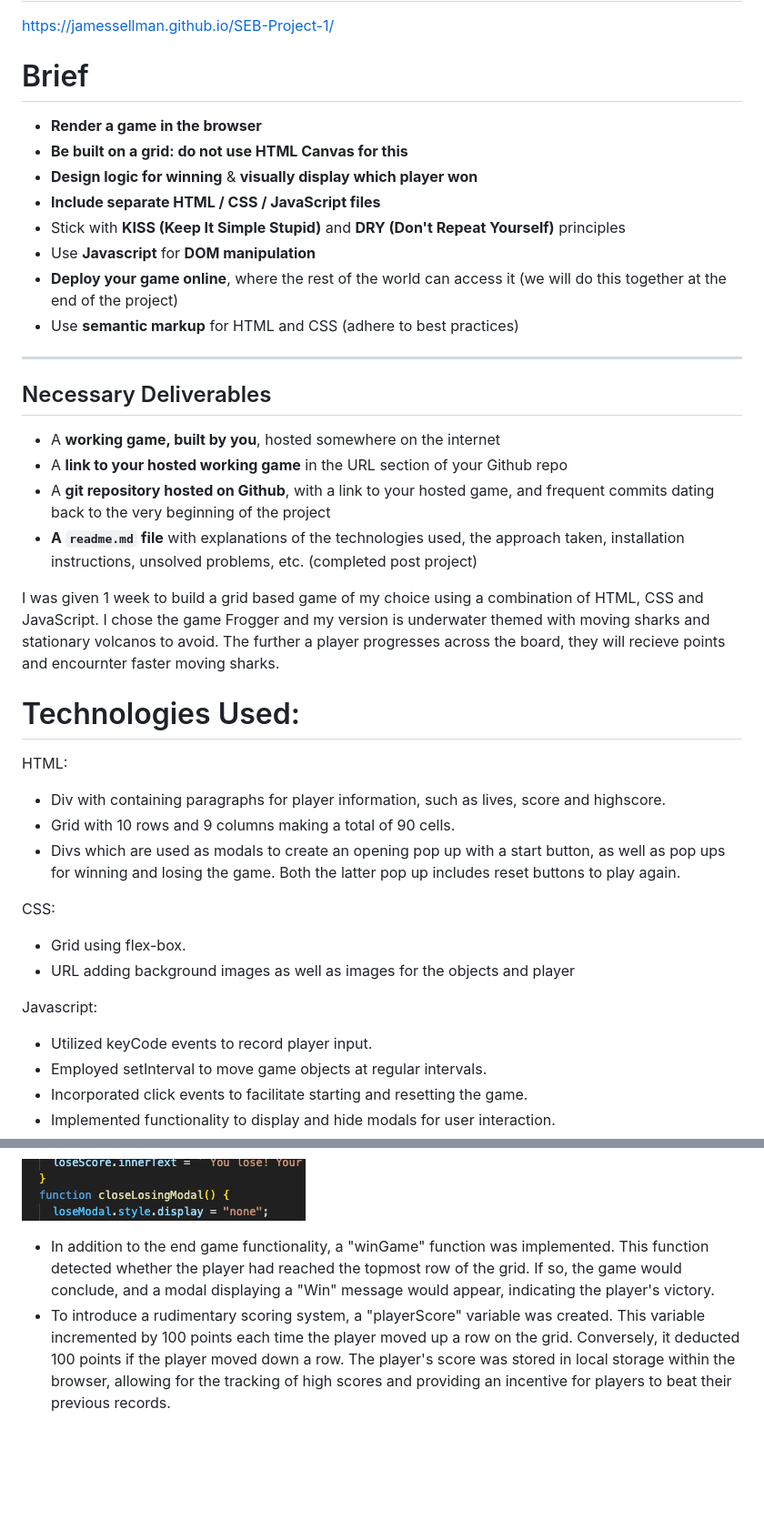
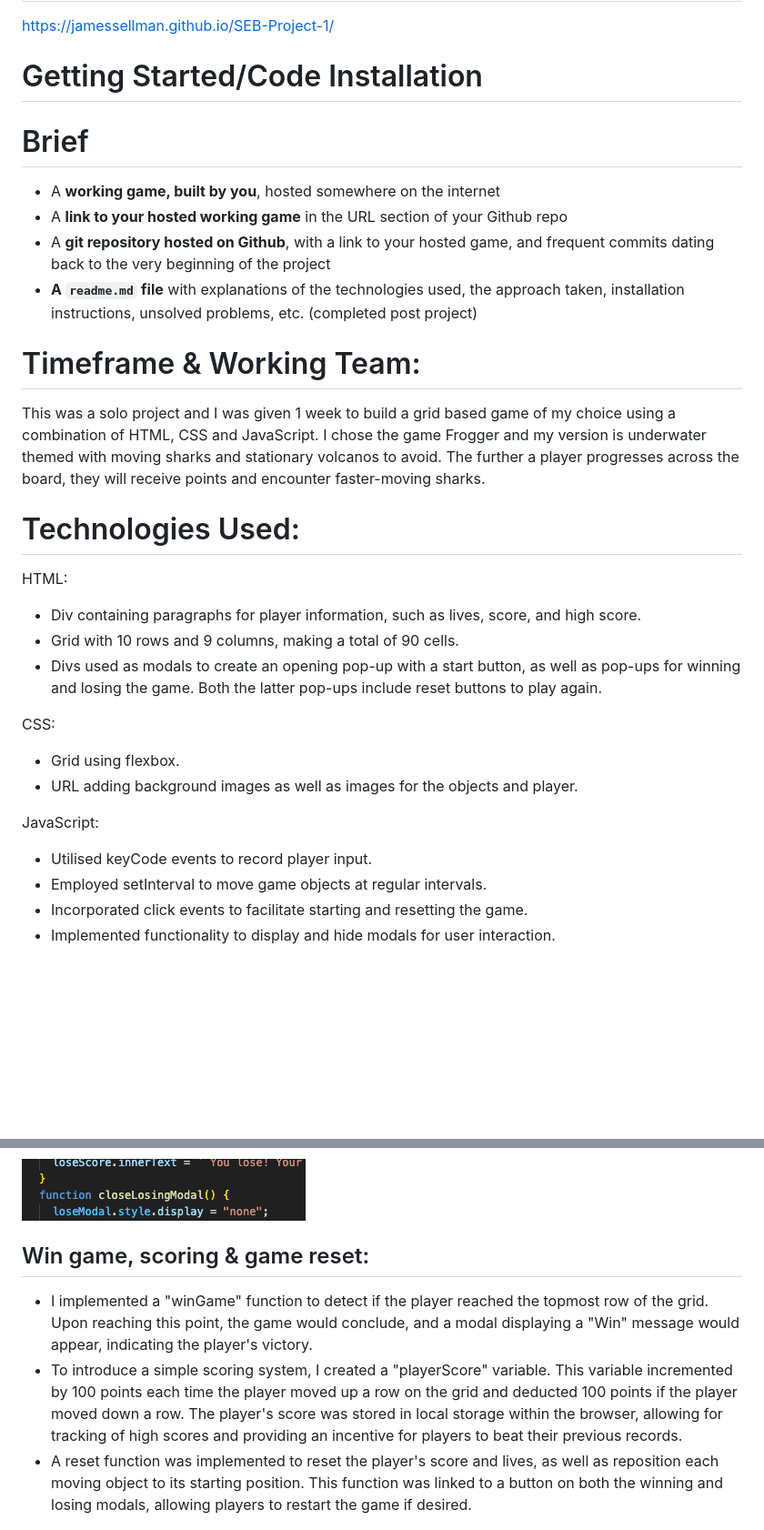
Before and after one commit to jamessellman/SEB-Project-1, a Markdown page: readMe.md, 2 parts joined by grey strips. Shown: that part at 91% size. Rendered like a GitHub page; blank space fills up the shorter version.

```diff
--- a/readMe.md
+++ b/readMe.md
@@ -8,44 +10,35 @@
 
 https://jamessellman.github.io/SEB-Project-1/
 
+# Getting Started/Code Installation
+
 # Brief
-
-- **Render a game in the browser**
-- **Be built on a grid: do not use HTML Canvas for this**
-- **Design logic for winning** & **visually display which player won**
-- **Include separate HTML / CSS / JavaScript files**
-- Stick with **KISS (Keep It Simple Stupid)** and **DRY (Don't Repeat Yourself)** principles
-- Use **Javascript** for **DOM manipulation**
-- **Deploy your game online**, where the rest of the world can access it (we will do this together at the end of the project)
-- Use **semantic markup** for HTML and CSS (adhere to best practices)
-
----
-
-## Necessary Deliverables
 
 - A **working game, built by you**, hosted somewhere on the internet
 - A **link to your hosted working game** in the URL section of your Github repo
 - A **git repository hosted on Github**, with a link to your hosted game, and frequent commits dating back to the very beginning of the project
 - **A `readme.md` file** with explanations of the technologies used, the approach taken, installation instructions, unsolved problems, etc. (completed post project)
 
-I was given 1 week to build a grid based game of my choice using a combination of HTML, CSS and JavaScript. I chose the game Frogger and my version is underwater themed with moving sharks and stationary volcanos to avoid. The further a player progresses across the board, they will recieve points and encournter faster moving sharks.
+# Timeframe & Working Team:
+
+This was a solo project and I was given 1 week to build a grid based game of my choice using a combination of HTML, CSS and JavaScript. I chose the game Frogger and my version is underwater themed with moving sharks and stationary volcanos to avoid. The further a player progresses across the board, they will receive points and encounter faster-moving sharks.
 
 # Technologies Used:
 
 HTML:
 
-- Div with containing paragraphs for player information, such as lives, score and highscore.
-- Grid with 10 rows and 9 columns making a total of 90 cells.
-- Divs which are used as modals to create an opening pop up with a start button, as well as pop ups for winning and losing the game. Both the latter pop up includes reset buttons to play again.
+- Div containing paragraphs for player information, such as lives, score, and high score.
+- Grid with 10 rows and 9 columns, making a total of 90 cells.
+- Divs used as modals to create an opening pop-up with a start button, as well as pop-ups for winning and losing the game. Both the latter pop-ups include reset buttons to play again.
 
 CSS:
 
-- Grid using flex-box.
-- URL adding background images as well as images for the objects and player
+- Grid using flexbox.
+- URL adding background images as well as images for the objects and player.
 
-Javascript:
+JavaScript:
 
-- Utilized keyCode events to record player input.
+- Utilised keyCode events to record player input.
 - Employed setInterval to move game objects at regular intervals.
 - Incorporated click events to facilitate starting and resetting the game.
 - Implemented functionality to display and hide modals for user interaction.
@@ -127,7 +116,10 @@ Javascript:
 
 ![alt text](<Screenshot 2024-03-28 at 14.26.48.png>)
 
-- In addition to the end game functionality, a "winGame" function was implemented. This function detected whether the player had reached the topmost row of the grid. If so, the game would conclude, and a modal displaying a "Win" message would appear, indicating the player's victory.
-- To introduce a rudimentary scoring system, a "playerScore" variable was created. This variable incremented by 100 points each time the player moved up a row on the grid. Conversely, it deducted 100 points if the player moved down a row. The player's score was stored in local storage within the browser, allowing for the tracking of high scores and providing an incentive for players to beat their previous records.
+## Win game, scoring & game reset:
+
+- I implemented a "winGame" function to detect if the player reached the topmost row of the grid. Upon reaching this point, the game would conclude, and a modal displaying a "Win" message would appear, indicating the player's victory.
+- To introduce a simple scoring system, I created a "playerScore" variable. This variable incremented by 100 points each time the player moved up a row on the grid and deducted 100 points if the player moved down a row. The player's score was stored in local storage within the browser, allowing for tracking of high scores and providing an incentive for players to beat their previous records.
+- A reset function was implemented to reset the player's score and lives, as well as reposition each moving object to its starting position. This function was linked to a button on both the winning and losing modals, allowing players to restart the game if desired.
 
 ![alt text](<Screenshot 2024-03-28 at 14.30.40.png>)
```
Also changed, not shown: other parts of readMe.md (+57 -63 lines), Screenshot 2024-05-10 at 11.44.01.png (added), Screenshot 2024-05-10 at 12.13.18.png (added).
